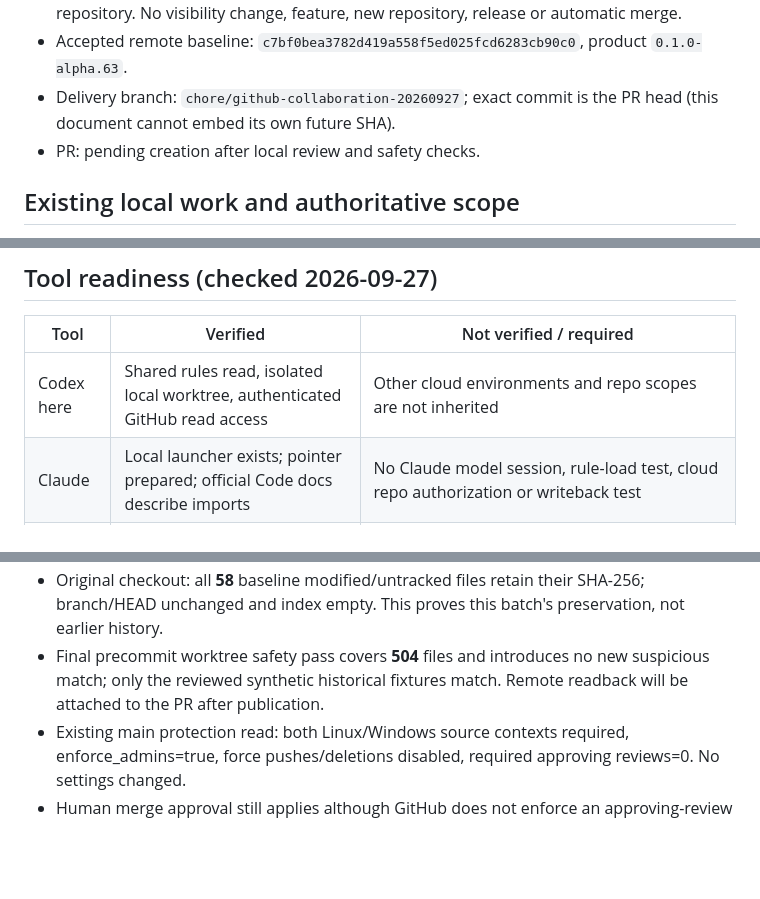
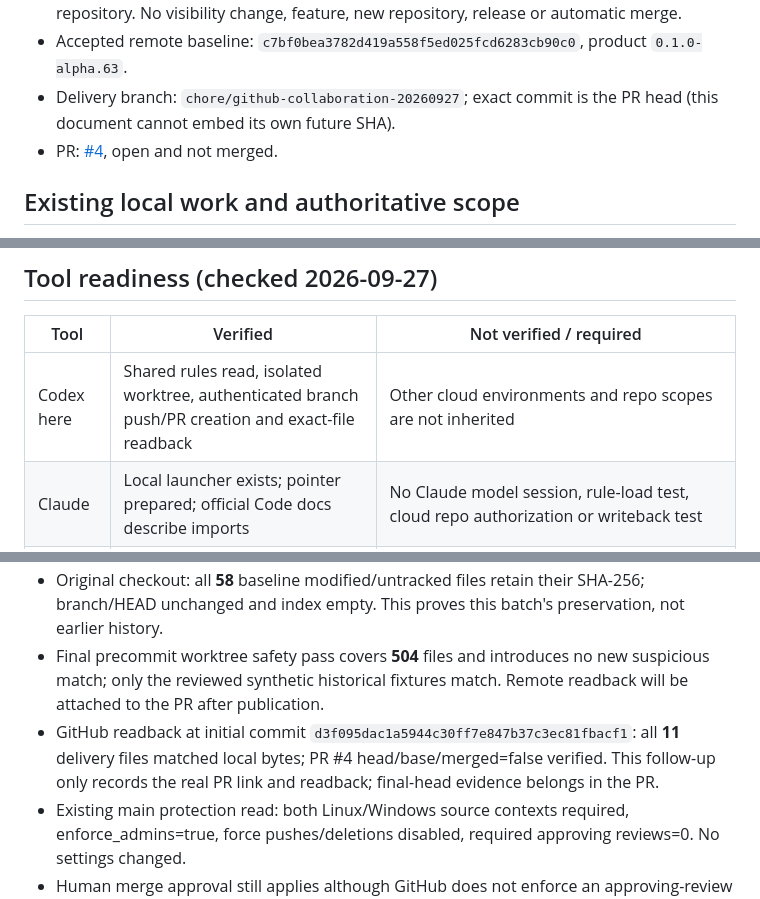
Before and after one commit to Oak2521/Oak-Manuscript-App, a Markdown page: docs/COLLABORATION_PREPARATION_20260927.md, 3 parts joined by grey strips. GitHub-like rendering; blank space fills up the shorter version.

Commit message:
docs: link collaboration PR and verified remote readback

```diff
--- a/docs/COLLABORATION_PREPARATION_20260927.md
+++ b/docs/COLLABORATION_PREPARATION_20260927.md
@@ -6,7 +6,7 @@
 - The user explicitly approved this reviewed collaboration branch/PR to the existing public repository. No visibility change, feature, new repository, release or automatic merge.
 - Accepted remote baseline: `c7bf0bea3782d419a558f5ed025fcd6283cb90c0`, product `0.1.0-alpha.63`.
 - Delivery branch: `chore/github-collaboration-20260927`; exact commit is the PR head (this document cannot embed its own future SHA).
-- PR: pending creation after local review and safety checks.
+- PR: [#4](https://github.com/Oak2521/Oak-Manuscript-App/pull/4), open and not merged.
 
 ## Existing local work and authoritative scope
 
@@ -69,7 +69,7 @@ staging/production and zero retention need separate evidence and approvals.
 
 | Tool | Verified | Not verified / required |
 |---|---|---|
-| Codex here | Shared rules read, isolated local worktree, authenticated GitHub read access | Other cloud environments and repo scopes are not inherited |
+| Codex here | Shared rules read, isolated worktree, authenticated branch push/PR creation and exact-file readback | Other cloud environments and repo scopes are not inherited |
 | Claude | Local launcher exists; pointer prepared; official Code docs describe imports | No Claude model session, rule-load test, cloud repo authorization or writeback test |
 | Muse | Official **Meta Muse Code** docs describe AGENTS.md lookup after workspace trust | No `muse` executable on PATH; user's exact Muse product/version unconfirmed; no login/trust/repo/writeback test |
 
@@ -113,6 +113,9 @@ Local-only locations stay in place:
   branch/HEAD unchanged and index empty. This proves this batch's preservation, not earlier history.
 - Final precommit worktree safety pass covers **504** files and introduces no new suspicious match;
   only the reviewed synthetic historical fixtures match. Remote readback will be attached to the PR after publication.
+- GitHub readback at initial commit `d3f095dac1a5944c30ff7e847b37c3ec81fbacf1`:
+  all **11** delivery files matched local bytes; PR #4 head/base/merged=false verified.
+  This follow-up only records the real PR link and readback; final-head evidence belongs in the PR.
 - Existing main protection read: both Linux/Windows source contexts required, enforce_admins=true,
   force pushes/deletions disabled, required approving reviews=0. No settings changed.
 - Human merge approval still applies although GitHub does not enforce an approving-review count.
```
Also changed, not shown: AI_HANDOFF.md (+1 -1 lines).
